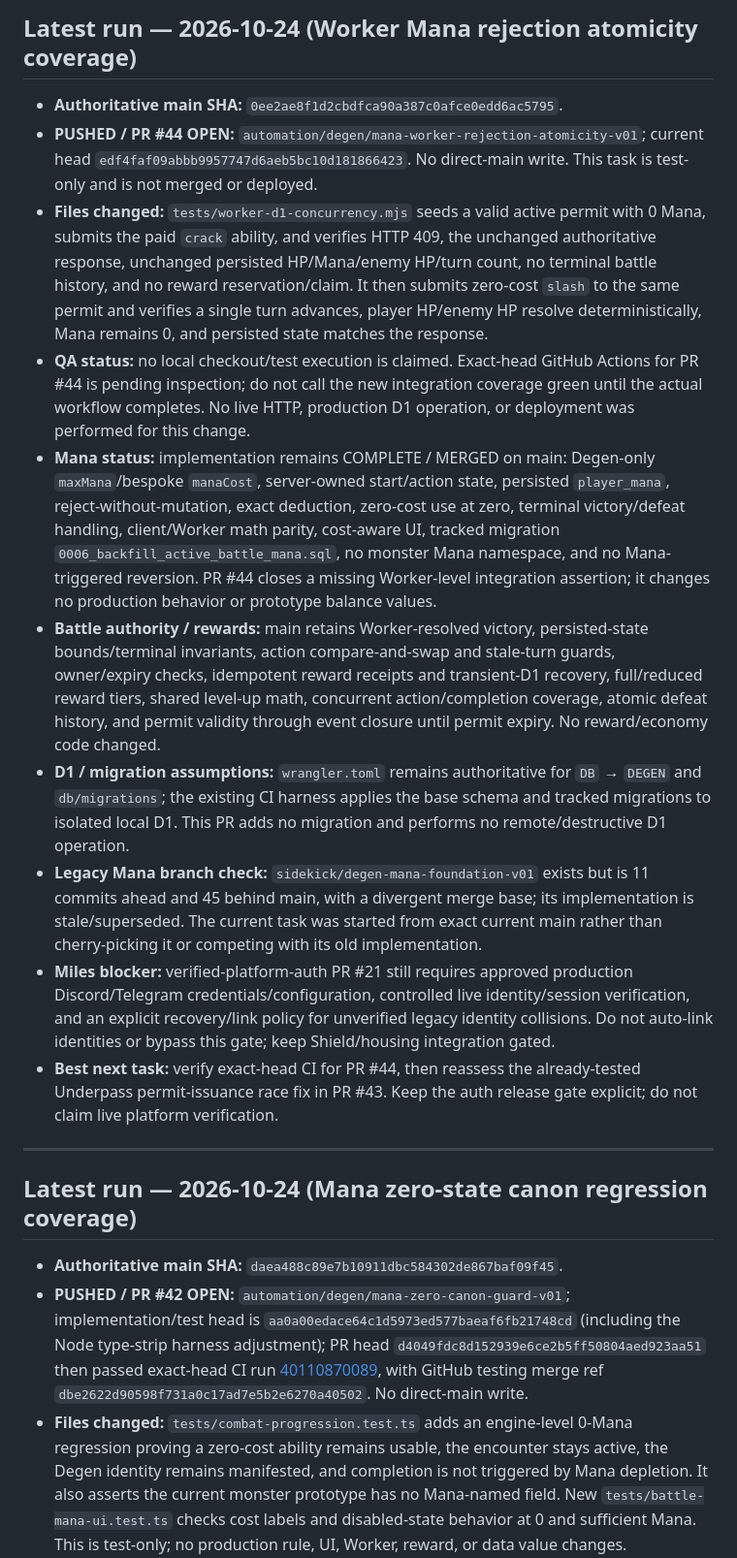
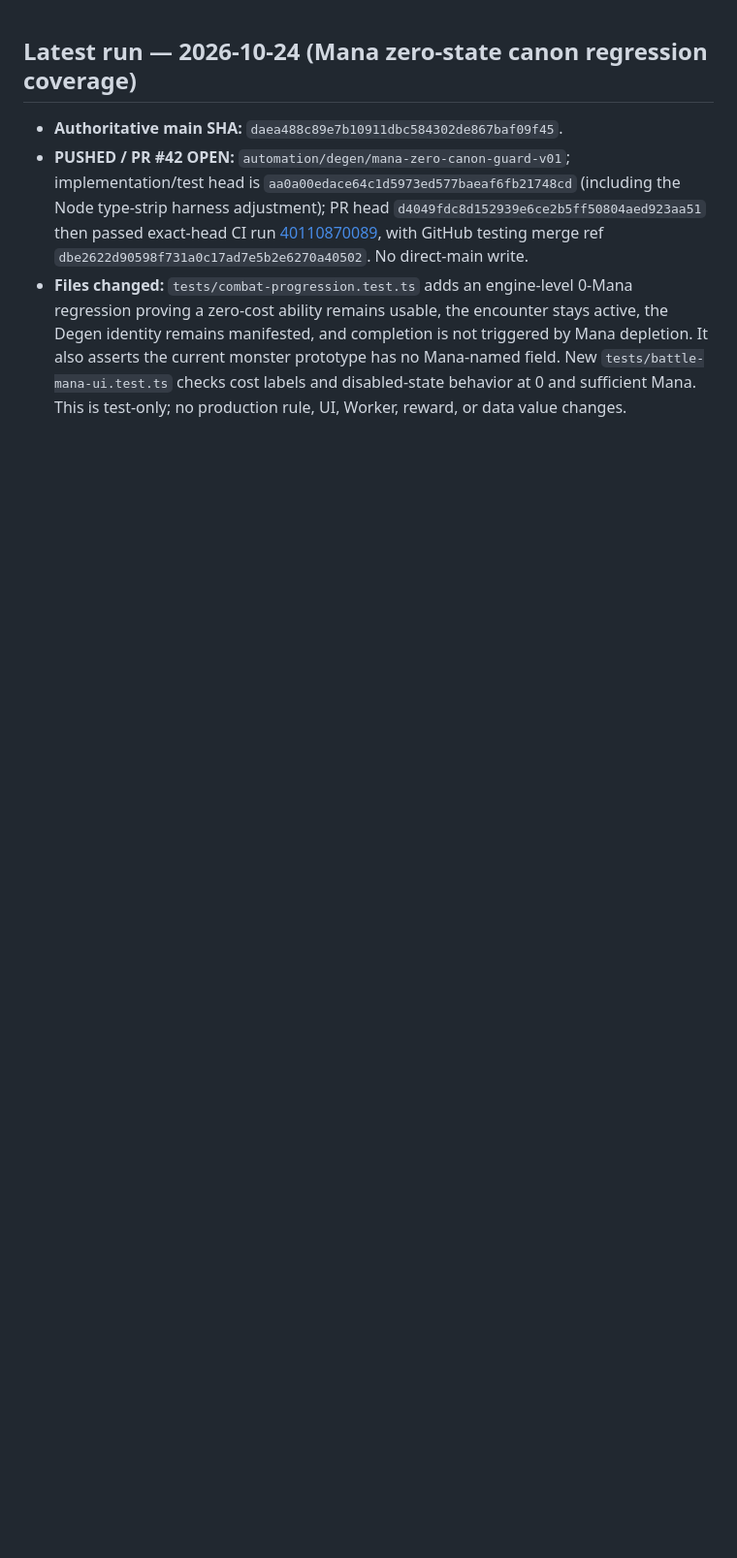
Before and after one commit to milesgoeswildtv/DEGEN, a Markdown page: AUTONOMOUS_PROGRESS.md, the part around the change. Shown at 97% size. GitHub-like rendering; blank space fills up the shorter version.

Commit message:
docs: keep Mana rejection test PR scoped to integration coverage

```diff
--- a/AUTONOMOUS_PROGRESS.md
+++ b/AUTONOMOUS_PROGRESS.md
@@ -1,18 +1,3 @@
-## Latest run — 2026-10-24 (Worker Mana rejection atomicity coverage)
-
-- **Authoritative main SHA:** `0ee2ae8f1d2cbdfca90a387c0afce0edd6ac5795`.
-- **PUSHED / PR #44 OPEN:** `automation/degen/mana-worker-rejection-atomicity-v01`; current head `edf4faf09abbb9957747d6aeb5bc10d181866423`. No direct-main write. This task is test-only and is not merged or deployed.
-- **Files changed:** `tests/worker-d1-concurrency.mjs` seeds a valid active permit with 0 Mana, submits the paid `crack` ability, and verifies HTTP 409, the unchanged authoritative response, unchanged persisted HP/Mana/enemy HP/turn count, no terminal battle history, and no reward reservation/claim. It then submits zero-cost `slash` to the same permit and verifies a single turn advances, player HP/enemy HP resolve deterministically, Mana remains 0, and persisted state matches the response.
-- **QA status:** no local checkout/test execution is claimed. Exact-head GitHub Actions for PR #44 is pending inspection; do not call the new integration coverage green until the actual workflow completes. No live HTTP, production D1 operation, or deployment was performed for this change.
-- **Mana status:** implementation remains COMPLETE / MERGED on main: Degen-only `maxMana`/bespoke `manaCost`, server-owned start/action state, persisted `player_mana`, reject-without-mutation, exact deduction, zero-cost use at zero, terminal victory/defeat handling, client/Worker math parity, cost-aware UI, tracked migration `0006_backfill_active_battle_mana.sql`, no monster Mana namespace, and no Mana-triggered reversion. PR #44 closes a missing Worker-level integration assertion; it changes no production behavior or prototype balance values.
-- **Battle authority / rewards:** main retains Worker-resolved victory, persisted-state bounds/terminal invariants, action compare-and-swap and stale-turn guards, owner/expiry checks, idempotent reward receipts and transient-D1 recovery, full/reduced reward tiers, shared level-up math, concurrent action/completion coverage, atomic defeat history, and permit validity through event closure until permit expiry. No reward/economy code changed.
-- **D1 / migration assumptions:** `wrangler.toml` remains authoritative for `DB` → `DEGEN` and `db/migrations`; the existing CI harness applies the base schema and tracked migrations to isolated local D1. This PR adds no migration and performs no remote/destructive D1 operation.
-- **Legacy Mana branch check:** `sidekick/degen-mana-foundation-v01` exists but is 11 commits ahead and 45 behind main, with a divergent merge base; its implementation is stale/superseded. The current task was started from exact current main rather than cherry-picking it or competing with its old implementation.
-- **Miles blocker:** verified-platform-auth PR #21 still requires approved production Discord/Telegram credentials/configuration, controlled live identity/session verification, and an explicit recovery/link policy for unverified legacy identity collisions. Do not auto-link identities or bypass this gate; keep Shield/housing integration gated.
-- **Best next task:** verify exact-head CI for PR #44, then reassess the already-tested Underpass permit-issuance race fix in PR #43. Keep the auth release gate explicit; do not claim live platform verification.
-
----
-
 ## Latest run — 2026-10-24 (Mana zero-state canon regression coverage)
 
 - **Authoritative main SHA:** `daea488c89e7b10911dbc584302de867baf09f45`.
```
